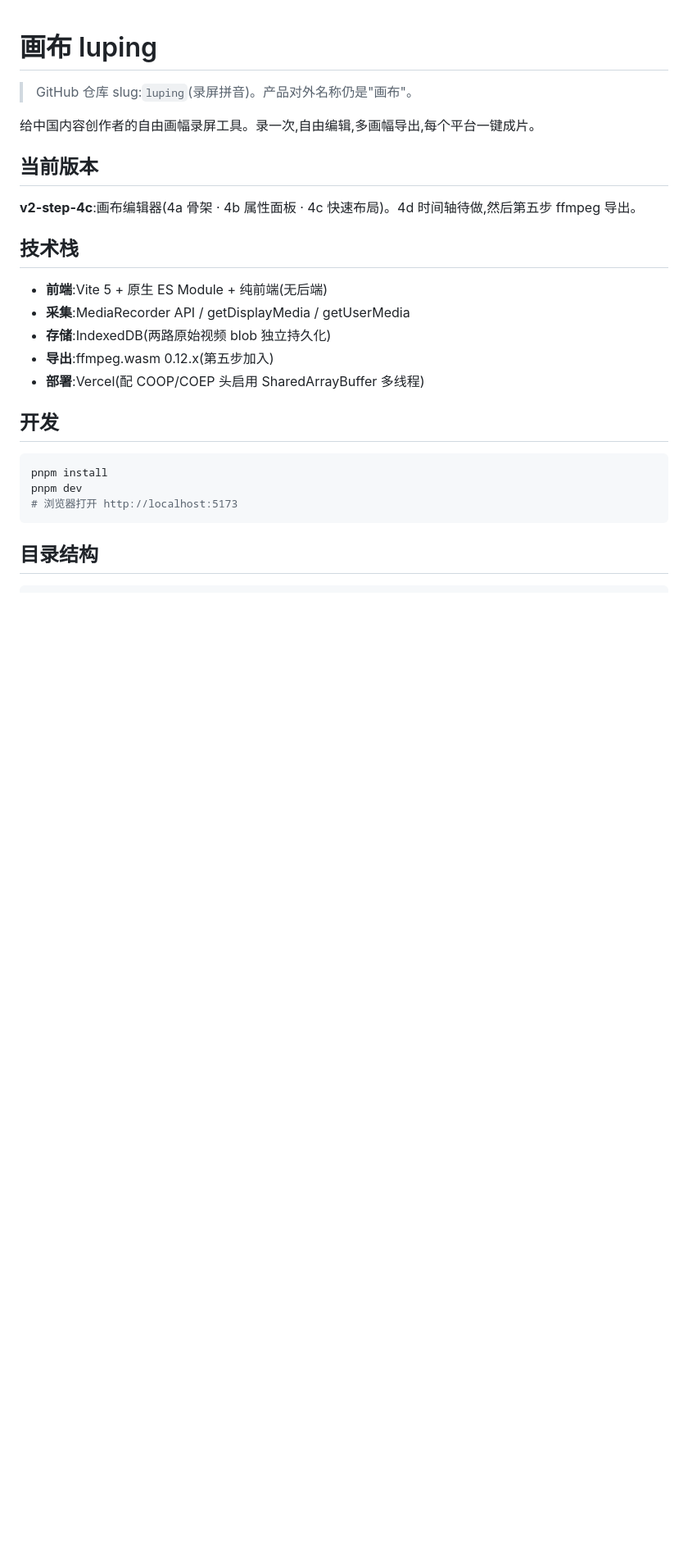
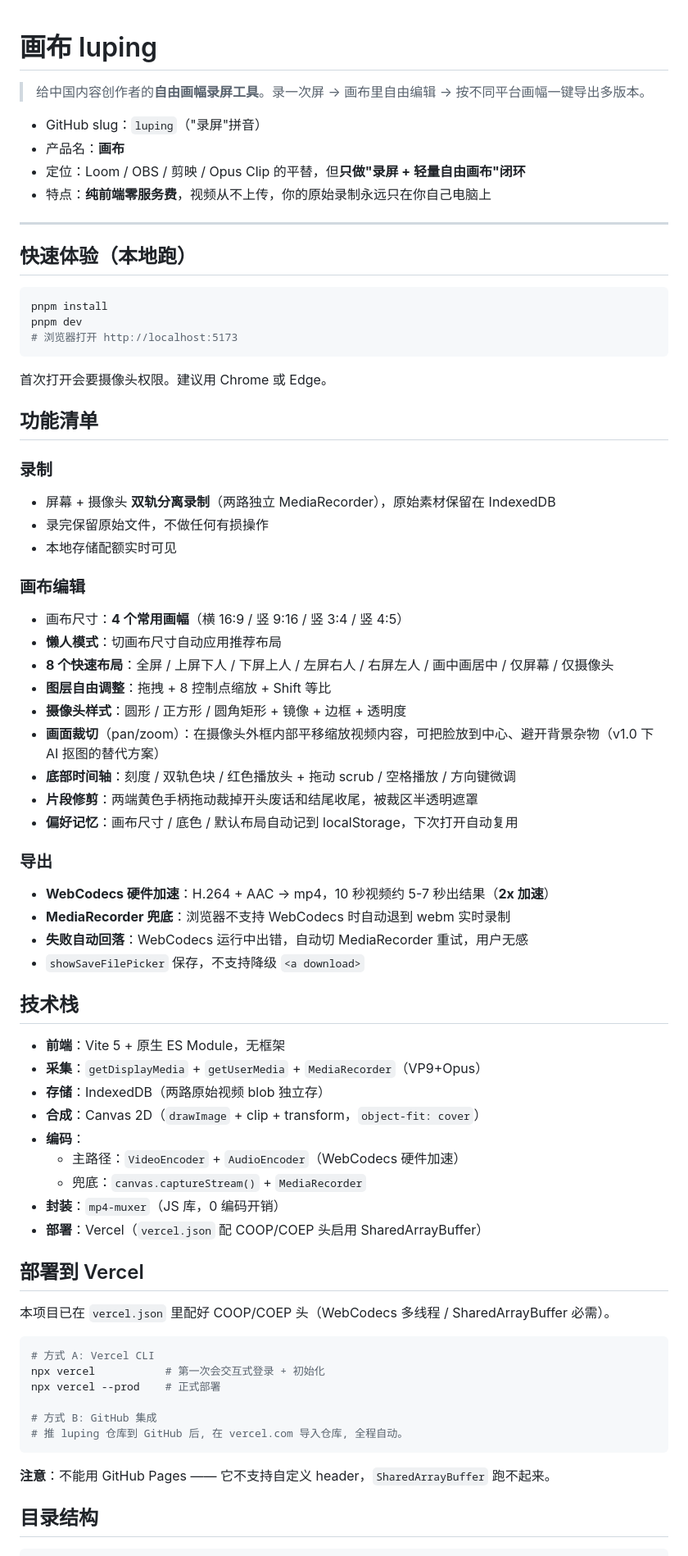
Before and after one commit to eiragu/irrelix, a Markdown page: README.md, the part around one of its changes. Shown at 82% size. Rendered like a GitHub page; blank space fills up the shorter version.

````diff
--- a/README.md
+++ b/README.md
@@ -1,22 +1,15 @@
 # 画布 luping
 
-> GitHub 仓库 slug:`luping`(录屏拼音)。产品对外名称仍是"画布"。
+> 给中国内容创作者的**自由画幅录屏工具**。录一次屏 → 画布里自由编辑 → 按不同平台画幅一键导出多版本。
 
-给中国内容创作者的自由画幅录屏工具。录一次,自由编辑,多画幅导出,每个平台一键成片。
+- GitHub slug：`luping`（"录屏"拼音）
+- 产品名：**画布**
+- 定位：Loom / OBS / 剪映 / Opus Clip 的平替，但**只做"录屏 + 轻量自由画布"闭环**
+- 特点：**纯前端零服务费**，视频从不上传，你的原始录制永远只在你自己电脑上
 
-## 当前版本
+---
 
-**v2-step-4c**:画布编辑器(4a 骨架 · 4b 属性面板 · 4c 快速布局)。4d 时间轴待做,然后第五步 ffmpeg 导出。
-
-## 技术栈
-
-- **前端**:Vite 5 + 原生 ES Module + 纯前端(无后端)
-- **采集**:MediaRecorder API / getDisplayMedia / getUserMedia
-- **存储**:IndexedDB(两路原始视频 blob 独立持久化)
-- **导出**:ffmpeg.wasm 0.12.x(第五步加入)
-- **部署**:Vercel(配 COOP/COEP 头启用 SharedArrayBuffer 多线程)
-
-## 开发
+## 快速体验（本地跑）
 
 ```bash
 pnpm install
@@ -24,6 +17,59 @@ pnpm dev
 # 浏览器打开 http://localhost:5173
 ```
 
+首次打开会要摄像头权限。建议用 Chrome 或 Edge。
+
+## 功能清单
+
+### 录制
+- 屏幕 + 摄像头 **双轨分离录制**（两路独立 MediaRecorder），原始素材保留在 IndexedDB
+- 录完保留原始文件，不做任何有损操作
+- 本地存储配额实时可见
+
+### 画布编辑
+- 画布尺寸：**4 个常用画幅**（横 16:9 / 竖 9:16 / 竖 3:4 / 竖 4:5）
+- **懒人模式**：切画布尺寸自动应用推荐布局
+- **8 个快速布局**：全屏 / 上屏下人 / 下屏上人 / 左屏右人 / 右屏左人 / 画中画居中 / 仅屏幕 / 仅摄像头
+- **图层自由调整**：拖拽 + 8 控制点缩放 + Shift 等比
+- **摄像头样式**：圆形 / 正方形 / 圆角矩形 + 镜像 + 边框 + 透明度
+- **画面裁切**（pan/zoom）：在摄像头外框内部平移缩放视频内容，可把脸放到中心、避开背景杂物（v1.0 下 AI 抠图的替代方案）
+- **底部时间轴**：刻度 / 双轨色块 / 红色播放头 + 拖动 scrub / 空格播放 / 方向键微调
+- **片段修剪**：两端黄色手柄拖动裁掉开头废话和结尾收尾，被裁区半透明遮罩
+- **偏好记忆**：画布尺寸 / 底色 / 默认布局自动记到 localStorage，下次打开自动复用
+
+### 导出
+- **WebCodecs 硬件加速**：H.264 + AAC → mp4，10 秒视频约 5-7 秒出结果（**2x 加速**）
+- **MediaRecorder 兜底**：浏览器不支持 WebCodecs 时自动退到 webm 实时录制
+- **失败自动回落**：WebCodecs 运行中出错，自动切 MediaRecorder 重试，用户无感
+- `showSaveFilePicker` 保存，不支持降级 `<a download>`
+
+## 技术栈
+
+- **前端**：Vite 5 + 原生 ES Module，无框架
+- **采集**：`getDisplayMedia` + `getUserMedia` + `MediaRecorder`（VP9+Opus）
+- **存储**：IndexedDB（两路原始视频 blob 独立存）
+- **合成**：Canvas 2D（`drawImage` + clip + transform，`object-fit: cover`）
+- **编码**：
+  - 主路径：`VideoEncoder` + `AudioEncoder`（WebCodecs 硬件加速）
+  - 兜底：`canvas.captureStream()` + `MediaRecorder`
+- **封装**：`mp4-muxer`（JS 库，0 编码开销）
+- **部署**：Vercel（`vercel.json` 配 COOP/COEP 头启用 SharedArrayBuffer）
+
+## 部署到 Vercel
+
+本项目已在 `vercel.json` 里配好 COOP/COEP 头（WebCodecs 多线程 / SharedArrayBuffer 必需）。
+
+```bash
+# 方式 A: Vercel CLI
+npx vercel           # 第一次会交互式登录 + 初始化
+npx vercel --prod    # 正式部署
+
+# 方式 B: GitHub 集成
+# 推 luping 仓库到 GitHub 后, 在 vercel.com 导入仓库, 全程自动。
+```
+
+**注意**：不能用 GitHub Pages —— 它不支持自定义 header，`SharedArrayBuffer` 跑不起来。
+
 ## 目录结构
 
 ```
````
Also changed, not shown: other parts of README.md (+40 -107 lines).
